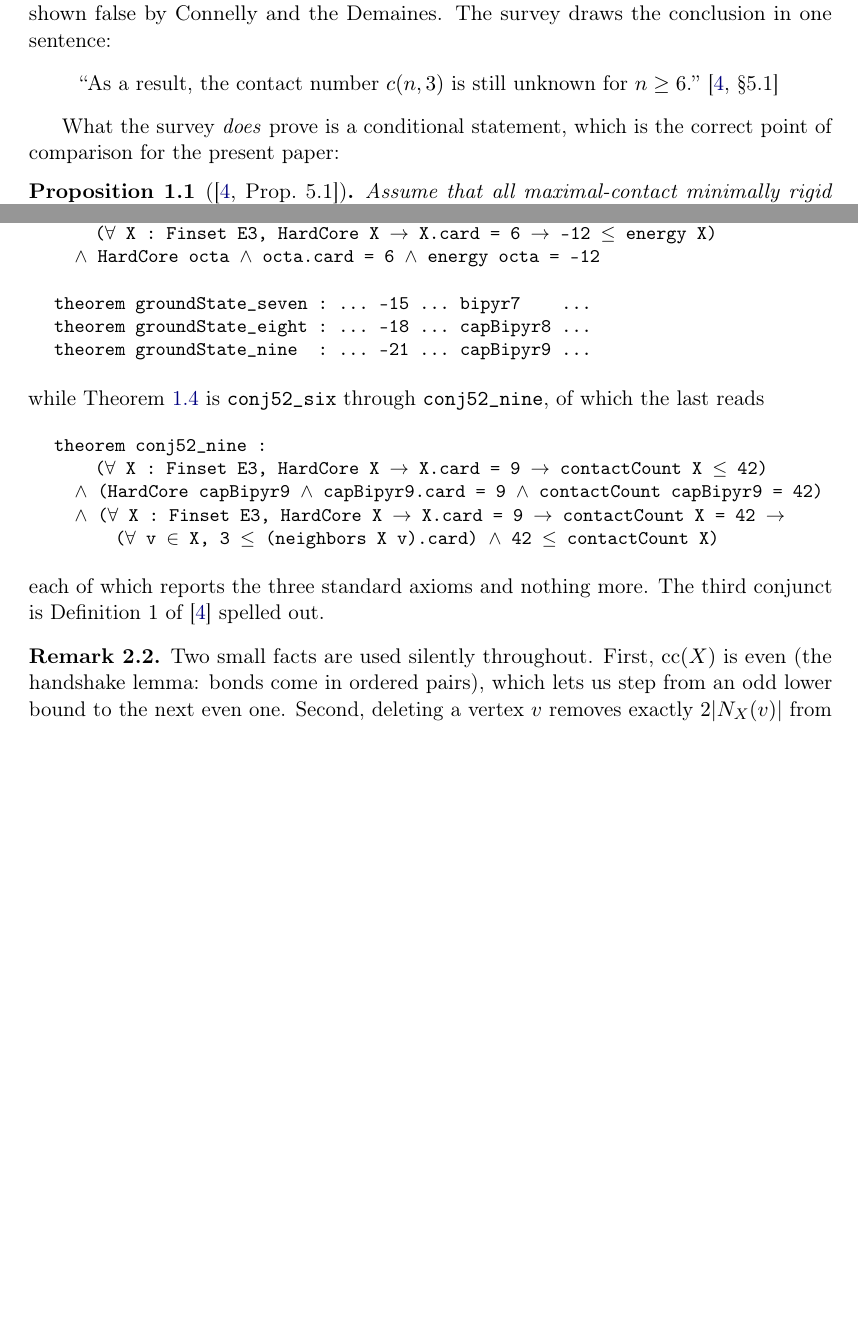
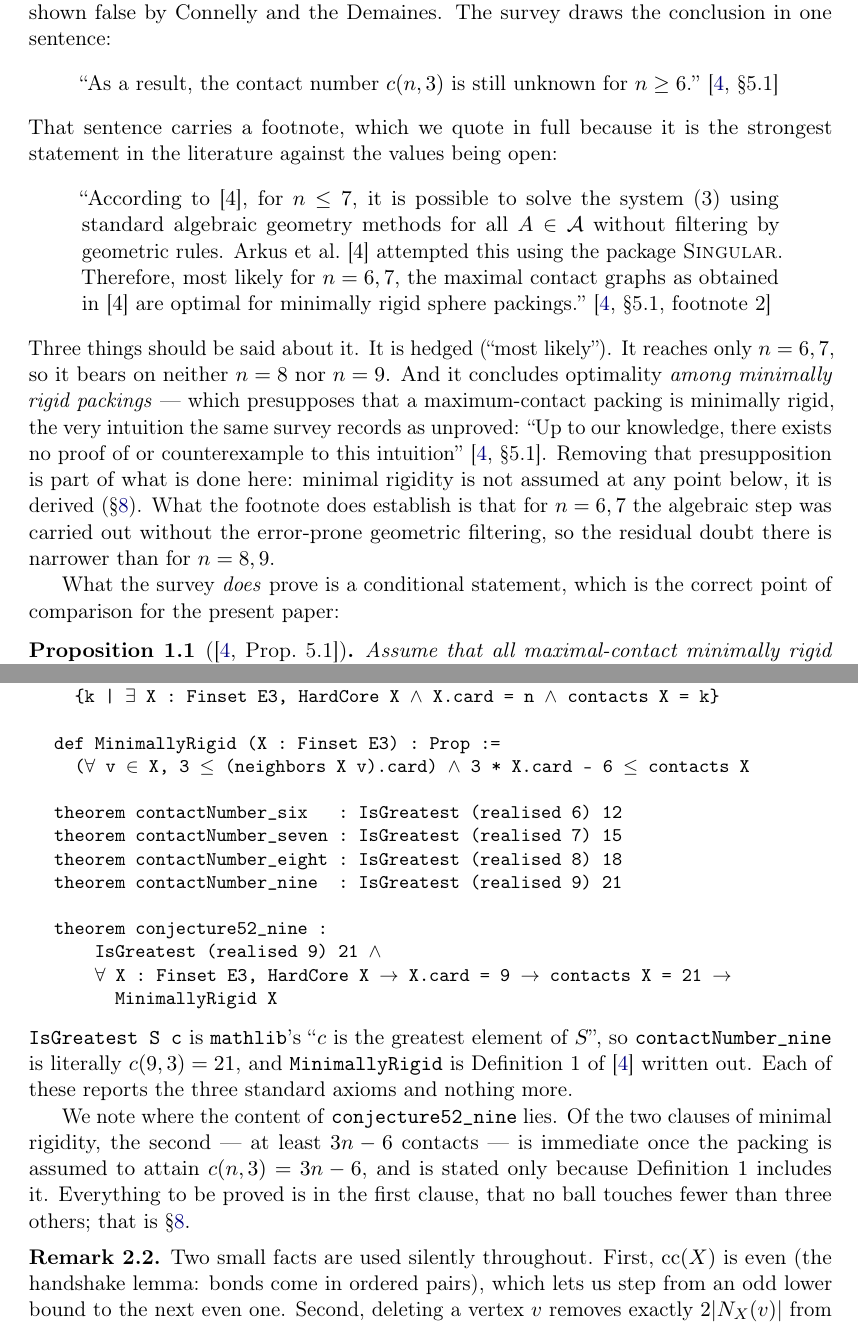
Before and after one commit to Pendzoncymisio/contact-numbers-lean, a LaTeX paper (paper/contact-numbers.tex): two parts of pages 2 and 4 of 15 before the commit and two parts of pages 2 and 5 of 16 after it, joined at a grey line, cut so that both start at the same text, the shorter picture padded with empty space. Compiled offline with pdfLaTeX.

Commit message:
Address six review findings: the footnote, related work, counts, names
R1. The Bezdek-Khan sentence "c(n,3) is still unknown for n >= 6" carries a
footnote that we quoted around. It is now quoted in full and answered: it is
hedged, it reaches only n = 6,7, and it concludes optimality among *minimally
rigid* packings, which presupposes the very intuition the same survey records
as unproved -- and which is derived here rather than assumed. It does narrow
the residual doubt at n = 6,7, and the text now says so.

R2. Cited the Lean formalization of sphere packing in dimensions 8 and 24
(Hariharan, Viazovska et al., completed February 2026). Same prover, same
field, larger development; omitting it made the related work look thin.

R3. Counts were stale after the module split: 95 modules not 60, 50,216 lines,
16 hand-written against 79 emitted, and 6,437 decide +kernel sites, not 4,445 --
that figure counted lines rather than occurrences, and several lines carry more
than one. The README no longer contradicts itself.

R4. The paper displayed groundState_*/conj52_* while Axioms.lean reports
contactNumber_*/conjecture52_*. It now shows the interface statements the
artifact actually exports.

R5. Said plainly that the second clause of minimal rigidity is immediate at a
maximiser and is stated only because Definition 1 includes it; the content is
the minimum-degree clause.

Co-Authored-By: Claude Opus 5 <noreply@anthropic.com>
Claude-Session: https://claude.ai/code/session_01SqUFXDb4xqcVFnt6meqTnZ

```diff
--- a/paper/contact-numbers.tex
+++ b/paper/contact-numbers.tex
@@ -20,6 +20,7 @@
 % The Lean notation, for pdflatex. Declared after inputenc so the mappings also
 % fire inside fancyvrb, which is where the Lean sources are set.
 \DeclareUnicodeCharacter{2200}{\ensuremath{\forall}}
+\DeclareUnicodeCharacter{2203}{\ensuremath{\exists}}
 \DeclareUnicodeCharacter{2208}{\ensuremath{\in}}
 \DeclareUnicodeCharacter{2192}{\ensuremath{\rightarrow}}
 \DeclareUnicodeCharacter{2264}{\ensuremath{\leq}}
@@ -142,6 +143,28 @@ by Connelly and the Demaines. The survey draws the conclusion in one sentence:
 6$.''~\cite[\S5.1]{BezdekKhan2018}
 \end{quote}
 
+\noindent That sentence carries a footnote, which we quote in full because it is the
+strongest statement in the literature against the values being open:
+
+\begin{quote}
+``According to [4], for $n \le 7$, it is possible to solve the system (3) using standard
+algebraic geometry methods for all $A \in \mathcal{A}$ without filtering by geometric
+rules. Arkus et al.\ [4] attempted this using the package \textsc{Singular}. Therefore,
+most likely for $n = 6, 7$, the maximal contact graphs as obtained in [4] are optimal for
+minimally rigid sphere packings.''~\cite[\S5.1, footnote 2]{BezdekKhan2018}
+\end{quote}
+
+\noindent Three things should be said about it. It is hedged (``most likely''). It
+reaches only $n = 6, 7$, so it bears on neither $n = 8$ nor $n = 9$. And it concludes
+optimality \emph{among minimally rigid packings} --- which presupposes that a
+maximum-contact packing is minimally rigid, the very intuition the same survey records as
+unproved: ``Up to our knowledge, there exists no proof of or counterexample to this
+intuition''~\cite[\S5.1]{BezdekKhan2018}. Removing that presupposition is part of what is
+done here: minimal rigidity is not assumed at any point below, it is derived
+(\S\ref{sec:minrigid}). What the footnote does establish is that for $n = 6, 7$ the
+algebraic step was carried out without the error-prone geometric filtering, so the
+residual doubt there is narrower than for $n = 8, 9$.
+
 What the survey \emph{does} prove is a conditional statement, which is the correct
 point of comparison for the present paper:
 
@@ -282,27 +314,34 @@ noncomputable def energy (X : Finset E3) : ℝ := -(contactCount X : ℝ) / 2
 
 \begin{Verbatim}
-theorem groundState_six :
-    (∀ X : Finset E3, HardCore X → X.card = 6 → -12 ≤ energy X)
-  ∧ HardCore octa ∧ octa.card = 6 ∧ energy octa = -12
+noncomputable def contacts (X : Finset E3) : ℕ := contactCount X / 2
 
-theorem groundState_seven : ... -15 ... bipyr7    ...
-theorem groundState_eight : ... -18 ... capBipyr8 ...
-theorem groundState_nine  : ... -21 ... capBipyr9 ...
+def realised (n : ℕ) : Set ℕ :=
+  {k | ∃ X : Finset E3, HardCore X ∧ X.card = n ∧ contacts X = k}
+
+def MinimallyRigid (X : Finset E3) : Prop :=
+  (∀ v ∈ X, 3 ≤ (neighbors X v).card) ∧ 3 * X.card - 6 ≤ contacts X
+
+theorem contactNumber_six   : IsGreatest (realised 6) 12
+theorem contactNumber_seven : IsGreatest (realised 7) 15
+theorem contactNumber_eight : IsGreatest (realised 8) 18
+theorem contactNumber_nine  : IsGreatest (realised 9) 21
+
+theorem conjecture52_nine :
+    IsGreatest (realised 9) 21 ∧
+    ∀ X : Finset E3, HardCore X → X.card = 9 → contacts X = 21 →
+      MinimallyRigid X
 \end{Verbatim}
 
-\noindent while Theorem~\ref{thm:conj52} is \texttt{conj52\_six} through
-\texttt{conj52\_nine}, of which the last reads
+\noindent \texttt{IsGreatest S c} is \texttt{mathlib}'s ``$c$ is the greatest element of
+$S$'', so \texttt{contactNumber\_nine} is literally $c(9,3) = 21$, and
+\texttt{MinimallyRigid} is Definition~1 of~\cite{BezdekKhan2018} written out. Each of
+these reports the three standard axioms and nothing more.
 
-\begin{Verbatim}
-theorem conj52_nine :
-    (∀ X : Finset E3, HardCore X → X.card = 9 → contactCount X ≤ 42)
-  ∧ (HardCore capBipyr9 ∧ capBipyr9.card = 9 ∧ contactCount capBipyr9 = 42)
-  ∧ (∀ X : Finset E3, HardCore X → X.card = 9 → contactCount X = 42 →
-      (∀ v ∈ X, 3 ≤ (neighbors X v).card) ∧ 42 ≤ contactCount X)
-\end{Verbatim}
-
-\noindent each of which reports the three standard axioms and nothing more. The third
-conjunct is Definition~1 of~\cite{BezdekKhan2018} spelled out.
+We note where the content of \texttt{conjecture52\_nine} lies. Of the two clauses of
+minimal rigidity, the second --- at least $3n-6$ contacts --- is immediate once the
+packing is assumed to attain $c(n,3) = 3n-6$, and is stated only because Definition~1
+includes it. Everything to be proved is in the first clause, that no ball touches fewer
+than three others; that is \S\ref{sec:minrigid}.
 
 \begin{remark}
 Two small facts are used silently throughout. First, $\operatorname{cc}(X)$ is even
```
Also changed, not shown: paper/refs.bib (+8 -0 lines), README.md, paper/contact-numbers.tex (31 more changed lines).
